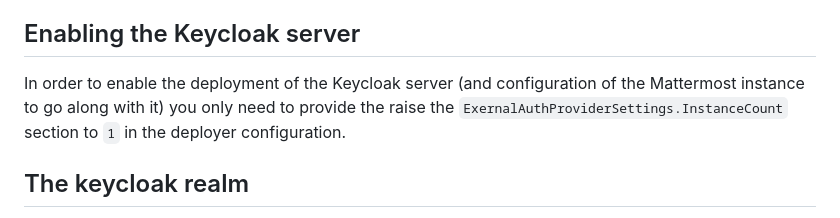
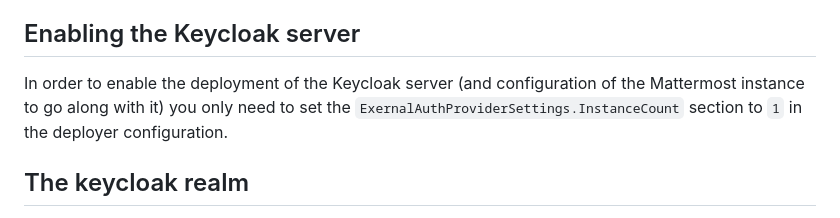
Before and after one commit to mattermost/mattermost-load-test-ng, a Markdown page: docs/external_auth_providers.md, the part around the change. Rendered like a GitHub page.

Commit message:
Update docs/external_auth_providers.md
Co-authored-by: Alejandro García Montoro <alejandro.garciamontoro@gmail.com>

```diff
--- a/docs/external_auth_providers.md
+++ b/docs/external_auth_providers.md
@@ -52,7 +52,7 @@ See the [reference code in the deployment/config.go file](../deployment/config.g
 
 ## Enabling the Keycloak server
 
-In order to enable the deployment of the Keycloak server (and configuration of the Mattermost instance to go along with it) you only need to provide the raise the `ExernalAuthProviderSettings.InstanceCount` section to `1` in the deployer configuration.
+In order to enable the deployment of the Keycloak server (and configuration of the Mattermost instance to go along with it) you only need to set the `ExernalAuthProviderSettings.InstanceCount` section to `1` in the deployer configuration.
 
 ## The keycloak realm
 
```
